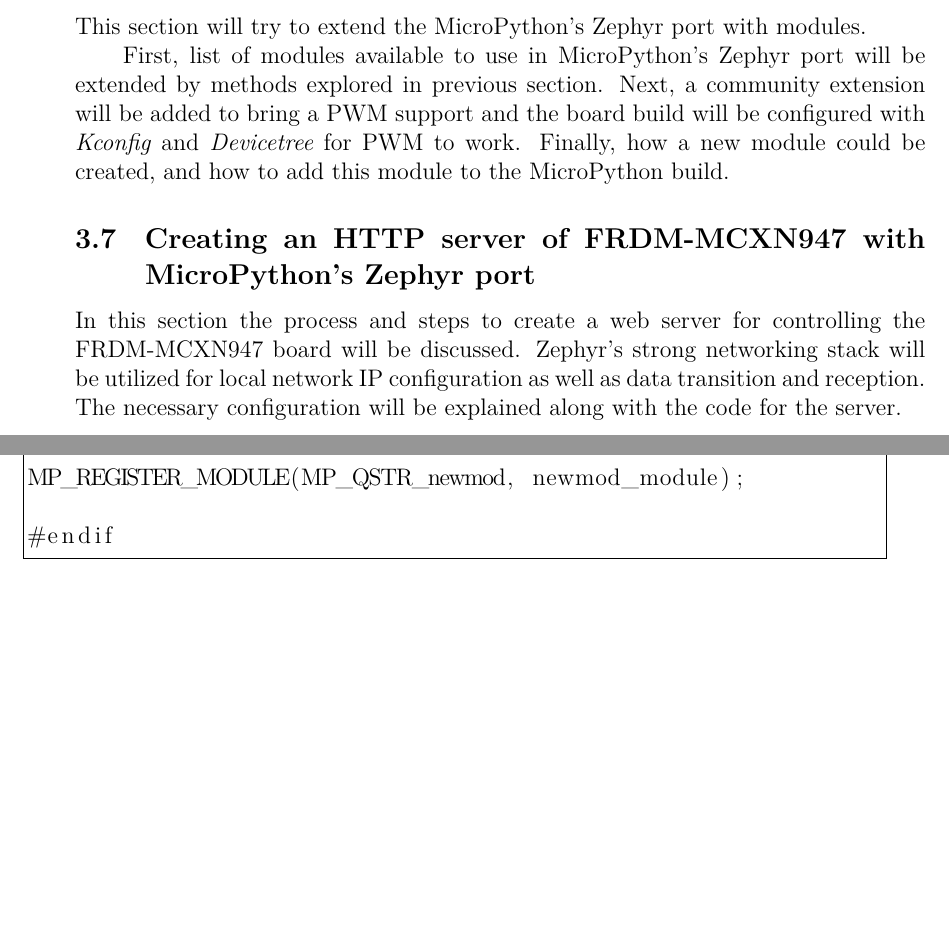
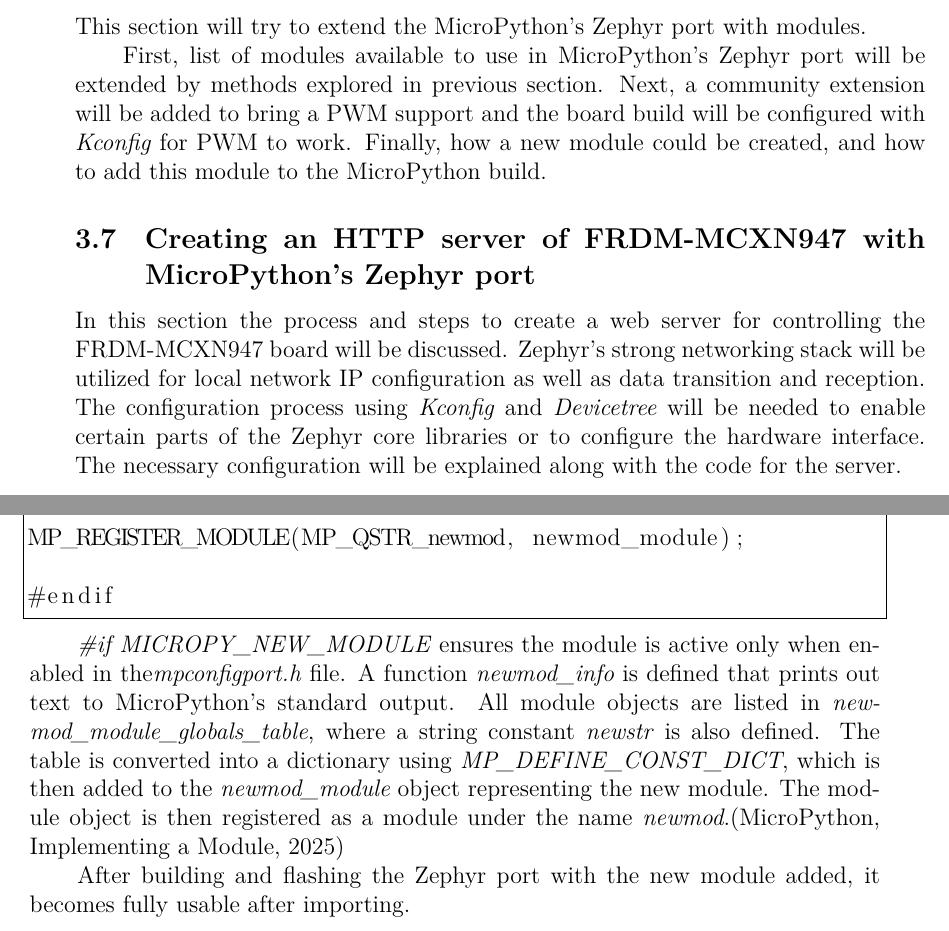
Before and after one commit to Padrition/FRDM_MCXN947, a LaTeX thesis (thesis/main.tex): two parts of pages 21 and 38 of 40, joined at a grey line, cut so that both start at the same text, the shorter picture padded with empty space. Compiled offline with XeLaTeX; a missing font is replaced by an installed copy or a similar font.

Commit message:
(thesis)
finished writing Extending Zephyr port functionality section

```diff
--- a/thesis/main.tex
+++ b/thesis/main.tex
@@ -325,14 +325,15 @@
 
 First, list of modules available to use in MicroPython's Zephyr port will be extended by
 methods explored in previous section. Next, a community extension will be added to bring a
-PWM support and the board build will be configured with \textit{Kconfig} and
-\textit{Devicetree} for PWM to work. Finally, how a new module
+PWM support and the board build will be configured with \textit{Kconfig} for PWM to work. Finally, how a new module
 could be created, and how to add this module to the MicroPython build.
 
 \sekce{Creating an HTTP server of FRDM-MCXN947 with MicroPython's Zephyr port}
 In this section the process and steps to create a web server for controlling the
 FRDM-MCXN947 board will be discussed. Zephyr's strong networking stack will be utilized for
-local network IP configuration as well as data transition and reception. The necessary
+local network IP configuration as well as data transition and reception. The configuration
+process using \textit{Kconfig} and \textit{Devicetree} will be needed to enable certain
+parts of the Zephyr core libraries or to configure the hardware interface. The necessary
 configuration will be explained along with the code for the server.
 
 \kapitola{Implementation}
@@ -1005,6 +1006,17 @@
 #endif
 \end{lstlisting}
 
+\textit{\#if MICROPY\_NEW\_MODULE} ensures the module is active only when enabled in
+the\textit{mpconfigport.h} file. A function \textit{newmod\_info} is defined that prints out
+text to MicroPython's standard output. All module objects are listed in
+\textit{newmod\_module\_globals\_table}, where a string constant
+\textit{newstr} is also defined. The table is converted into a dictionary using
+\textit{MP\_DEFINE\_CONST\_DICT}, which is then added to the \textit{newmod\_module} object
+representing the new module. The module object is then registered as a module under the name
+\textit{newmod}.\cite{mpy_new_module}
+
+After building and flashing the Zephyr port with the new module added, it becomes fully usable after importing.
+
 \begin{literatura}
 
 % ZEPHYR sources
```
Also changed, not shown: thesis/batchelor_thesis.pdf, thesis/main.tex (2 more changed lines).
